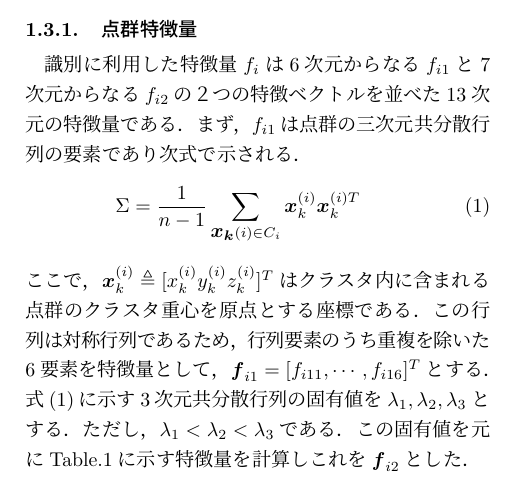
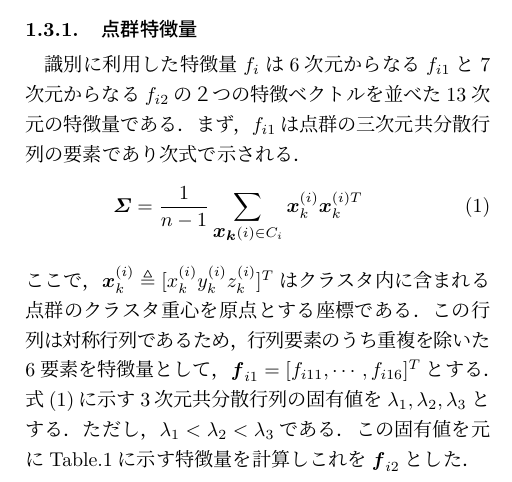
Before and after one commit to CIR-KIT/TsukubaChallengeReports, a LaTeX document (2016/third_robot/about_find_target.tex): part of one column of page 1 of 2, cut so that both start at the same text. Compiled offline with pLaTeX and dvipdfmx.

Commit message:
fix style of eqn

```diff
--- a/2016/third_robot/about_find_target.tex
+++ b/2016/third_robot/about_find_target.tex
@@ -16,7 +16,7 @@
 識別に利用した特徴量$f_{i}$は6次元からなる$f_{i1}$と7次元からなる$f_{i2}$の２つの特徴ベクトルを並べた13次元の特徴量である．
 まず，$f_{i1}$は点群の三次元共分散行列の要素であり次式で示される．
 \begin{eqnarray}
- \Sigma = \frac{1}{n-1}\sum_{\vec{x_{k}}(i)\in C_{i}}\vec{x}_{k}^{(i)}\vec{x}_{k}^{(i)T}\label{234310_5Dec16}
+ \mbox{\boldmath $\varSigma$} = \frac{1}{n-1}\sum_{\vec{x_{k}}(i)\in C_{i}}\vec{x}_{k}^{(i)}\vec{x}_{k}^{(i)T}\label{234310_5Dec16}
 \end{eqnarray}
 ここで，$\vec{x}_{k}^{(i)}\triangleq[x_{k}^{(i)} y_{k}^{(i)} z_{k}^{(i)}]^{T}$はクラスタ内に含まれる点群のクラスタ重心を原点とする座標である．この行列は対称行列であるため，行列要素のうち重複を除いた6要素を特徴量として，$\vec{f}_{i1} = [f_{i11}, \cdots, f_{i16}]^{T}$とする．
 式\eqref{234310_5Dec16}に示す3次元共分散行列の固有値を$\lambda_{1}, \lambda_{2}, \lambda_{3}$とする．ただし，$\lambda_{1} < \lambda_{2} < \lambda_{3}$である．この固有値を元にTable.\ref{222525_5Dec16}に示す特徴量を計算しこれを$\vec{f}_{i2}$とした．
```
